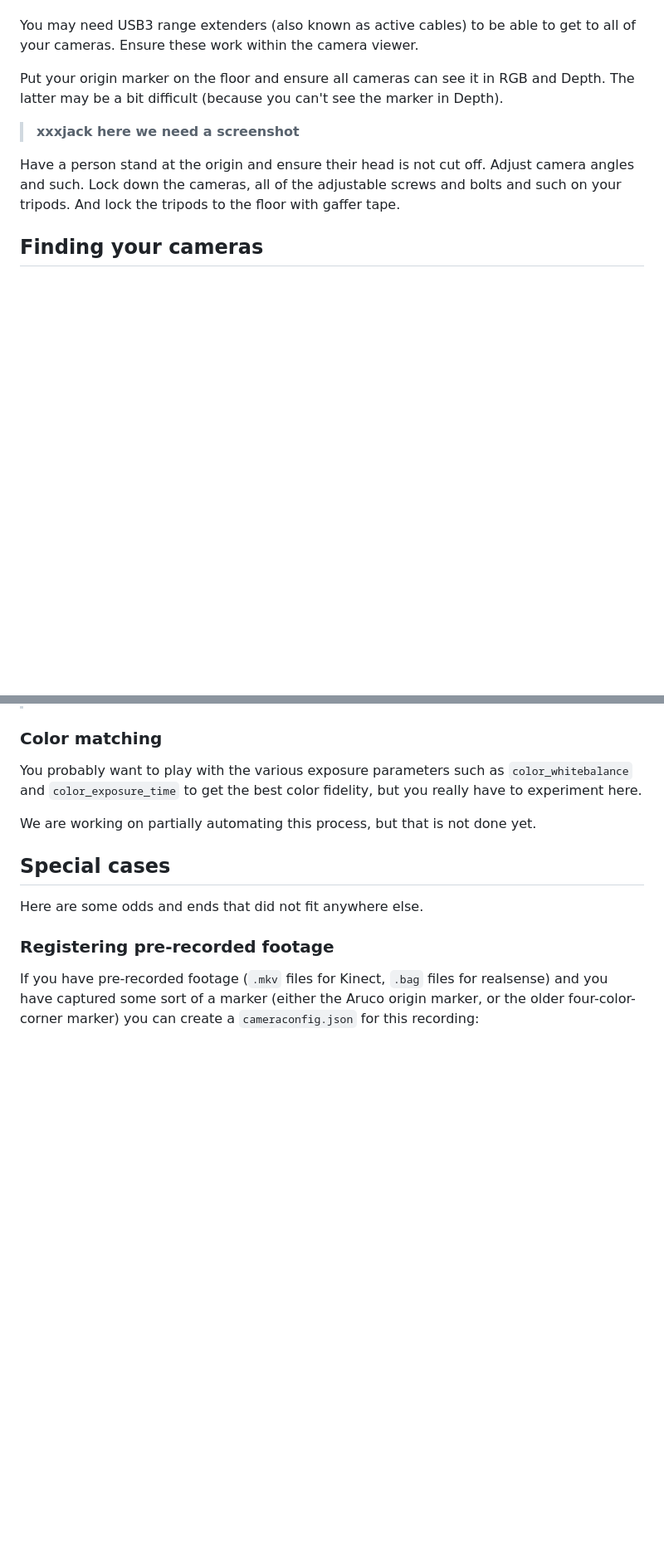
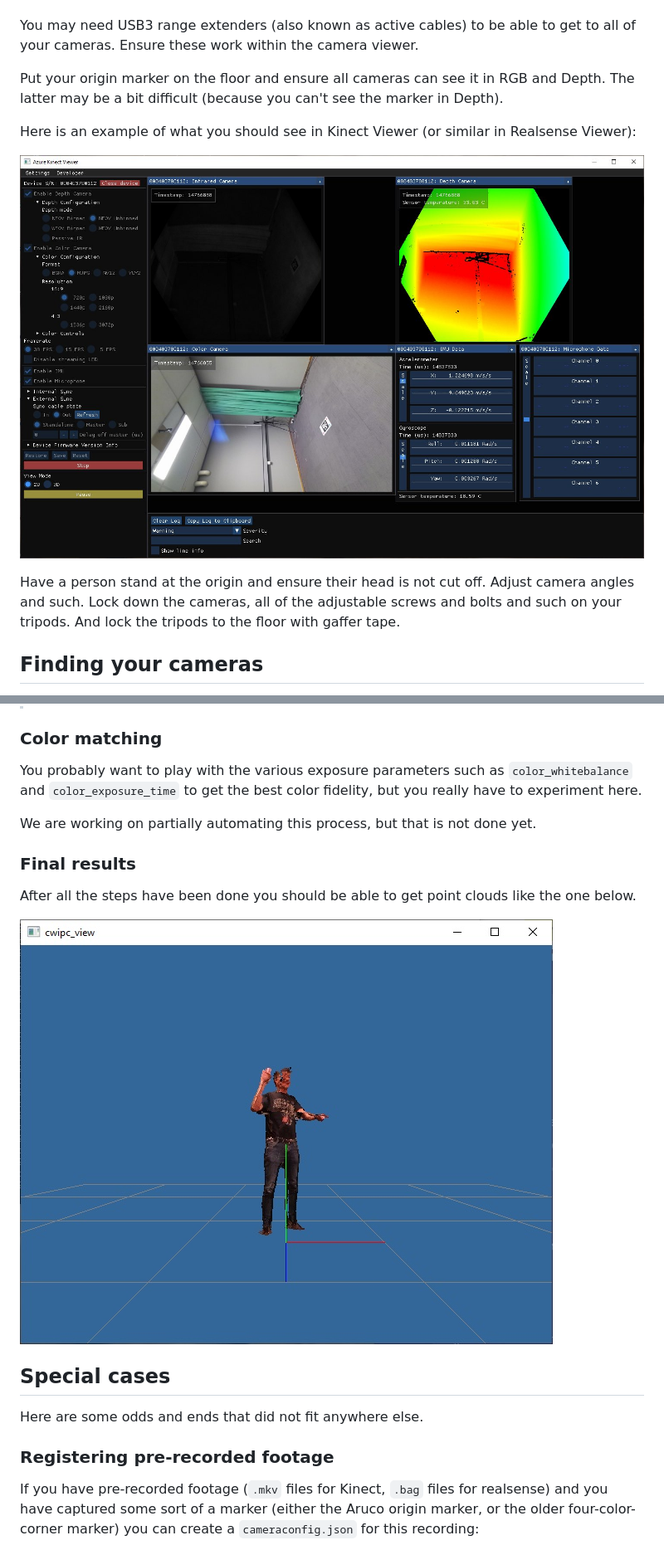
Before and after one commit to cwi-dis/cwipc, a Markdown page: doc/registration.md, 2 parts joined by grey strips. Shown at 83% size. GitHub-like rendering; pictures changed too: doc/calibrated.jpg (added), doc/rgbd-capture.jpg (added); blank space fills up the shorter version.

```diff
--- a/doc/registration.md
+++ b/doc/registration.md
@@ -43,7 +50,9 @@ You may need USB3 range extenders (also known as active cables) to be able to ge
 
 Put your origin marker on the floor and ensure all cameras can see it in RGB and Depth. The latter may be a bit difficult (because you can't see the marker in Depth).
 
-> **xxxjack here we need a screenshot**
+Here is an example of what you should see in Kinect Viewer (or similar in Realsense Viewer):
+
+![Screenshot of RGB and D capture](rgbd-capture.jpg)
 
 Have a person stand at the origin and ensure their head is not cut off. Adjust camera angles and such. Lock down the cameras, all of the adjustable screws and bolts and such on your tripods. And lock the tripods to the floor with gaffer tape.
 
@@ -116,6 +127,12 @@ You probably want to play with the various exposure parameters such as `color_wh
 
 We are working on partially automating this process, but that is not done yet.
 
+### Final results
+
+After all the steps have been done you should be able to get point clouds like the one below.
+
+![Calibrated point cloud captured with cwipc_view](calibrated.jpg)
+
 ## Special cases
 
 Here are some odds and ends that did not fit anywhere else.
```
Also changed, not shown: other parts of doc/registration.md (+12 -3 lines), CHANGELOG.md (+6 -0 lines), doc/coarse-pointcloud.jpg (added), 1 other file.
